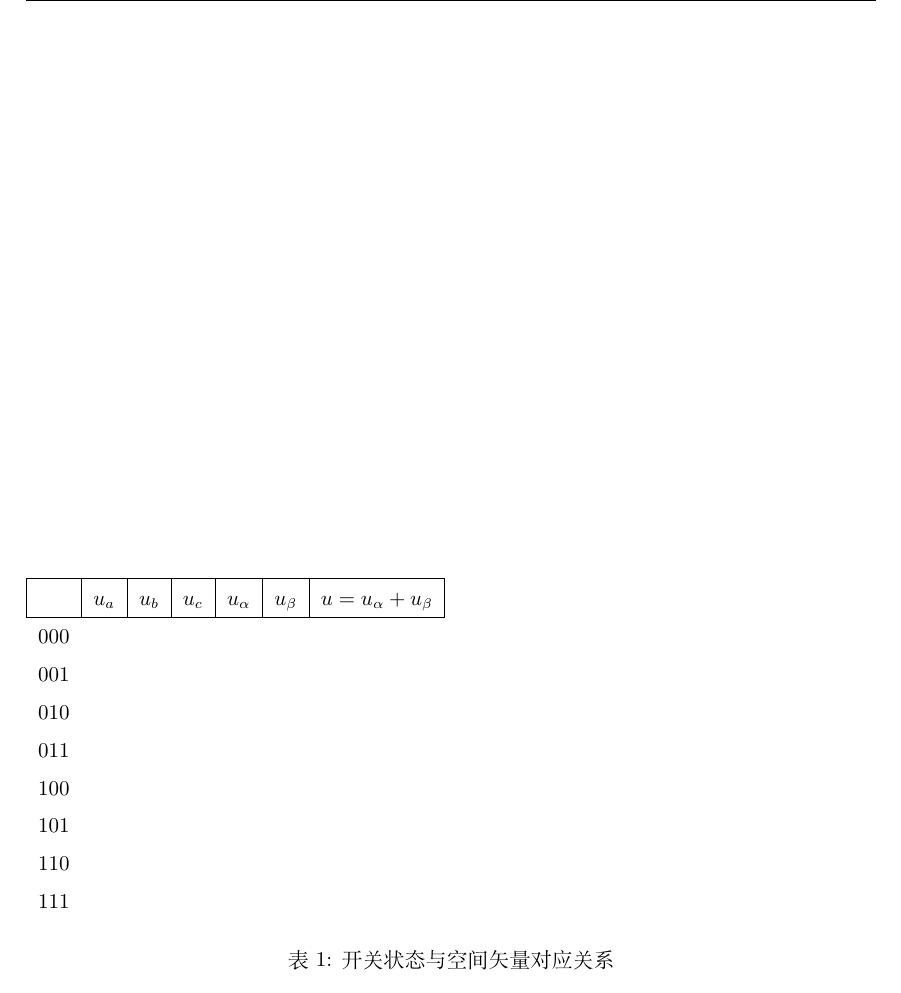
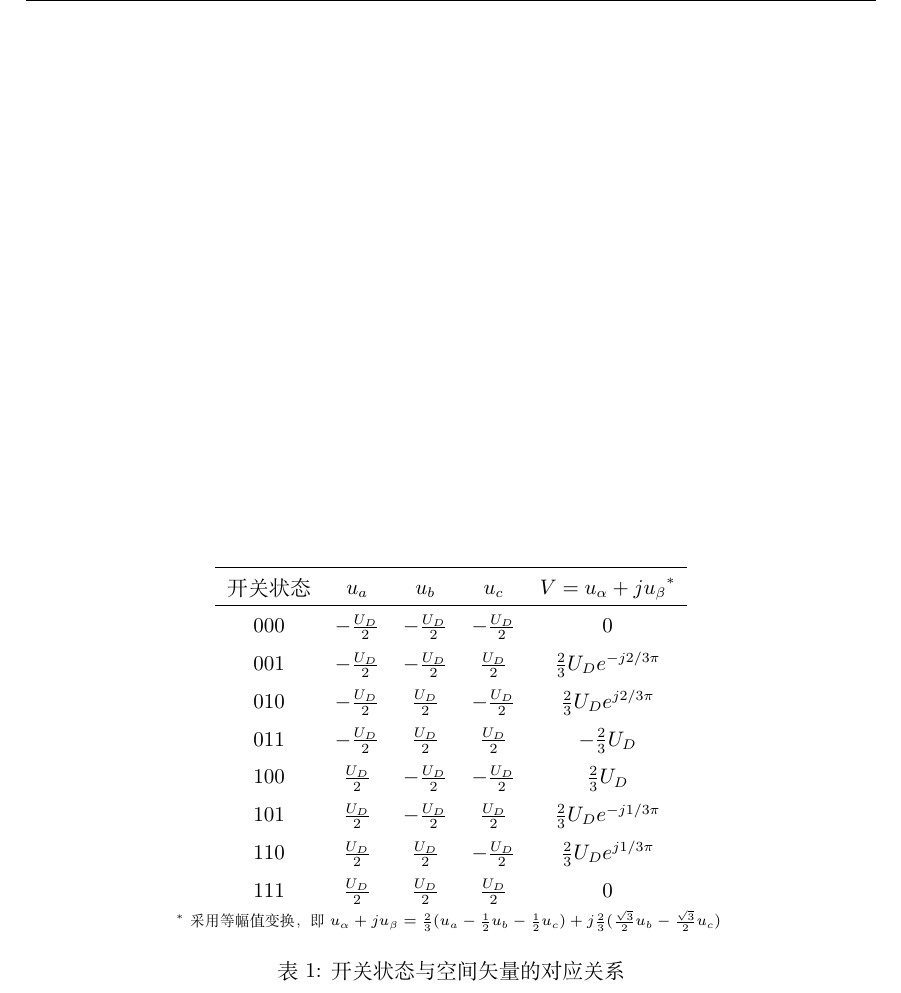
Before and after one commit to Li-Huakang/SVPWM, a LaTeX document (SVPWM 原理、实现与数学表达.tex): part of page 5 of 5, cut at the place of the change. Compiled offline with XeLaTeX.

Commit message:
finish the table of switch mode and space vector

```diff
--- a/SVPWM 原理、实现与数学表达.tex
+++ b/SVPWM 原理、实现与数学表达.tex
@@ -234,19 +234,22 @@ SVPWM在最早出现时，与电机的旋转磁链有关，但是后来SVPWM也
 
-\begin{table}[]
-  \begin{tabular}{lllllll}
+\begin{table}[hbtp]
+  \centering
+  \begin{tabular}{ccccc}
   \hline
-  \multicolumn{1}{|l|}{} & \multicolumn{1}{l|}{$u_a$} & \multicolumn{1}{l|}{$u_b$} & \multicolumn{1}{l|}{$u_c$} & \multicolumn{1}{l|}{$u_\alpha$} & \multicolumn{1}{l|}{$u_\beta$} & \multicolumn{1}{l|}{$u=u_\alpha + u_\beta$} \\ \hline
-  000                    &                            &                            &                            &                                 &                                &                                             \\
-  001                    &                            &                            &                            &                                 &                                &                                             \\
-  010                    &                            &                            &                            &                                 &                                &                                             \\
-  011                    &                            &                            &                            &                                 &                                &                                             \\
-  100                    &                            &                            &                            &                                 &                                &                                             \\
-  101                    &                            &                            &                            &                                 &                                &                                             \\
-  110                    &                            &                            &                            &                                 &                                &                                             \\
-  111                    &                            &                            &                            &                                 &                                &
+  开关状态 & $u_a$            & $u_b$            & $u_c$            & ${V=u_\alpha + ju_\beta }^\ast $      \\ \hline
+  000  & $-\frac{U_D}{2}$ & $-\frac{U_D}{2}$ & $-\frac{U_D}{2}$ & 0                            \\
+  001  & $-\frac{U_D}{2}$ & $-\frac{U_D}{2}$ & $\frac{U_D}{2}$  & $\frac{2}{3}U_De^{-j2/3\pi}$ \\
+  010  & $-\frac{U_D}{2}$ & $\frac{U_D}{2}$  & $-\frac{U_D}{2}$ & $\frac{2}{3}U_De^{j2/3\pi}$  \\
+  011  & $-\frac{U_D}{2}$ & $\frac{U_D}{2}$  & $\frac{U_D}{2}$  & $-\frac{2}{3}U_D$            \\
+  100  & $\frac{U_D}{2}$  & $-\frac{U_D}{2}$ & $-\frac{U_D}{2}$ & $\frac{2}{3}U_D$             \\
+  101  & $\frac{U_D}{2}$  & $-\frac{U_D}{2}$ & $\frac{U_D}{2}$  & $\frac{2}{3}U_De^{-j1/3\pi}$ \\
+  110  & $\frac{U_D}{2}$  & $\frac{U_D}{2}$  & $-\frac{U_D}{2}$ & $\frac{2}{3}U_De^{j1/3\pi}$  \\
+  111  & $\frac{U_D}{2}$  & $\frac{U_D}{2}$  & $\frac{U_D}{2}$  & 0
   \end{tabular}
-  \caption{开关状态与空间矢量对应关系}
-  \label{switch-mode}
+
+  \footnotesize{${^{\ast}}$采用等幅值变换，即$u_\alpha + ju_\beta = \frac{2}{3}{(u_a-\frac{1}{2}u_b-\frac{1}{2}u_c)}+j\frac{2}{3}(\frac{\sqrt{3}}{2}u_b-\frac{\sqrt{3}}{2}u_c)$ }
+  \caption{开关状态与空间矢量的对应关系}
+  \label{tab:switch-mode}
 \end{table}
 
 
```
Also changed, not shown: SVPWM 原理、实现与数学表达.pdf, SVPWM 原理、实现与数学表达.tex (7 more changed lines), 3 other files.
